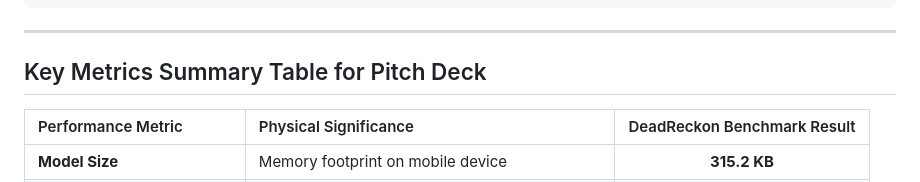
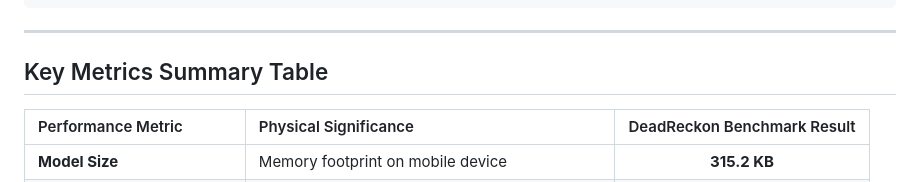
Before and after one commit to Korale05/deadreckon-idr, a Markdown page: docs/COMPLETE_AI_&_MOBILE_INTEGRATION_GUIDE.md, the part around the change. GitHub-like rendering.

```diff
--- a/docs/COMPLETE_AI_&_MOBILE_INTEGRATION_GUIDE.md
+++ b/docs/COMPLETE_AI_&_MOBILE_INTEGRATION_GUIDE.md
@@ -402,7 +402,7 @@ Invoke-Item outputs/plots/S1_uncertainty.png
 
 ---
 
-## Key Metrics Summary Table for Pitch Deck
+## Key Metrics Summary Table
 
 | Performance Metric | Physical Significance | DeadReckon Benchmark Result |
 | :--- | :--- | :---: |
```
